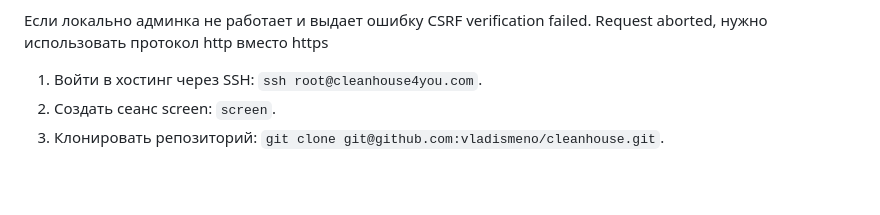
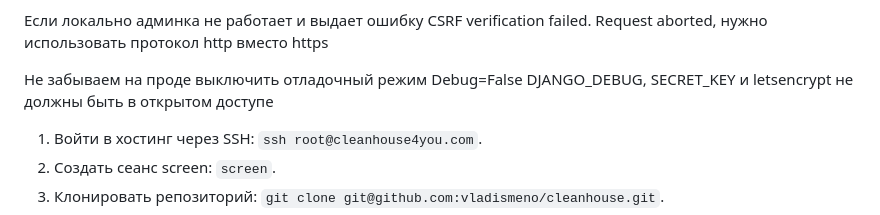
Before and after one commit to vladismeno/cleanhouse, a Markdown page: README.md, the part around the change. Rendered like a GitHub page; blank space fills up the shorter version.

Commit message:
описание проекта

```diff
--- a/README.md
+++ b/README.md
@@ -31,6 +31,9 @@ Django не обслуживает статические файлы автом
 
 Если локально админка не работает и выдает ошибку CSRF verification failed. Request aborted,
 нужно использовать протокол http вместо https
+
+Не забываем на проде выключить отладочный режим Debug=False
+DJANGO_DEBUG, SECRET_KEY и letsencrypt не должны быть в открытом доступе
 
 1. Войти в хостинг через SSH: `ssh root@cleanhouse4you.com`.
 2. Создать сеанс screen: `screen`.
```
